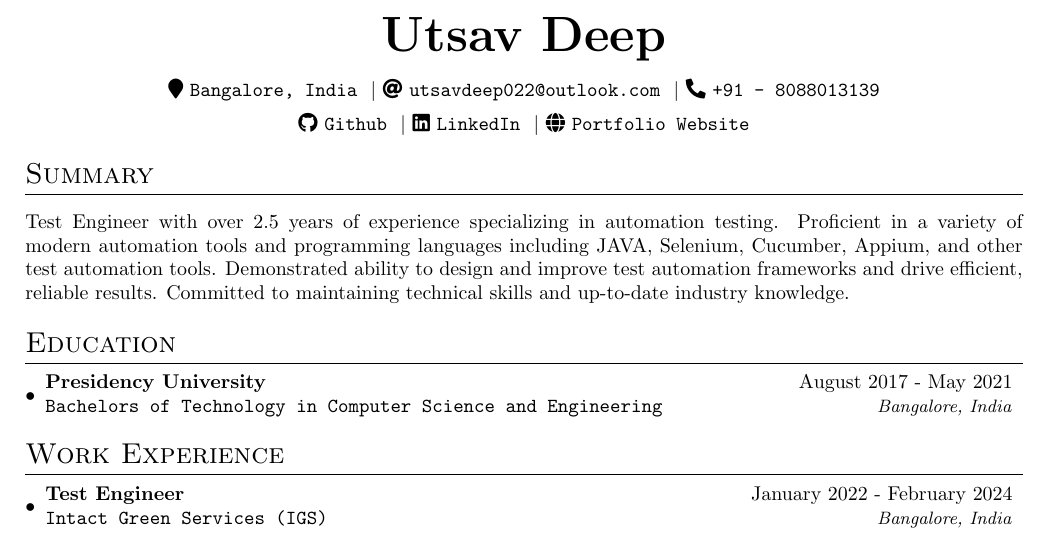
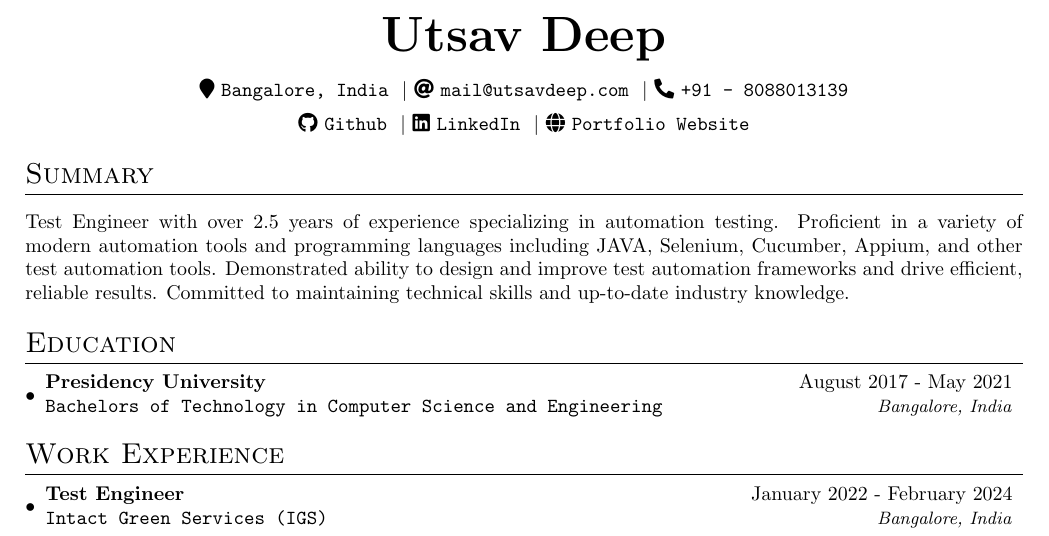
Before and after one commit to pinnheads/latex-resume, a LaTeX CV (resume.tex): part of the page, cut so that both start at the same text. Compiled offline with pdfLaTeX.

Commit message:
Update email id

```diff
--- a/resume.tex
+++ b/resume.tex
@@ -6,7 +6,7 @@
 \name{Utsav Deep}
 
 % Contact Info
-\contactsection{\address{Bangalore, India}}{\email{utsavdeep022@outlook.com}}{\phone{+91 - 8088013139}}{\github{https://github.com/pinnheads}}{\linkedin{https://www.linkedin.com/in/utsavdeep}}{\website{https://utsavdeep.com}}
+\contactsection{\address{Bangalore, India}}{\email{mail@utsavdeep.com}}{\phone{+91 - 8088013139}}{\github{https://github.com/pinnheads}}{\linkedin{https://www.linkedin.com/in/utsavdeep}}{\website{https://utsavdeep.com}}
 
 % Sumnmary
 \section{Summary}
```
Also changed, not shown: 1 other file.
